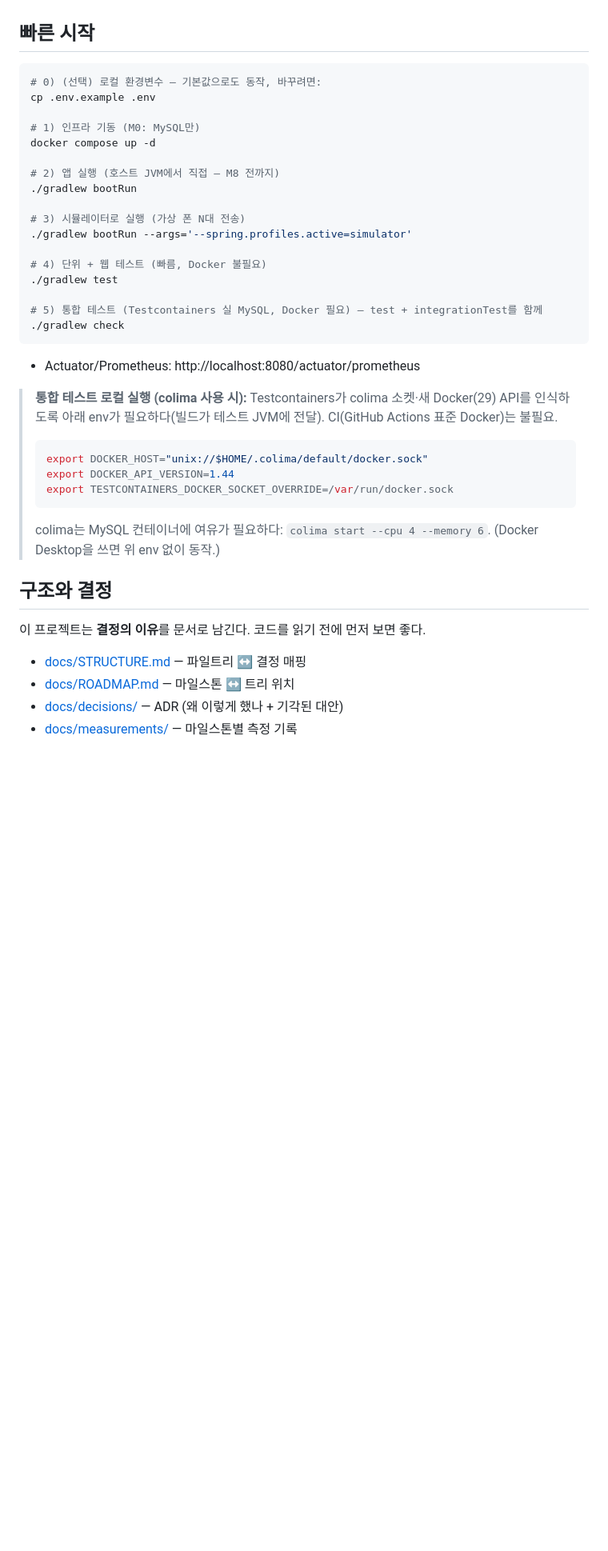
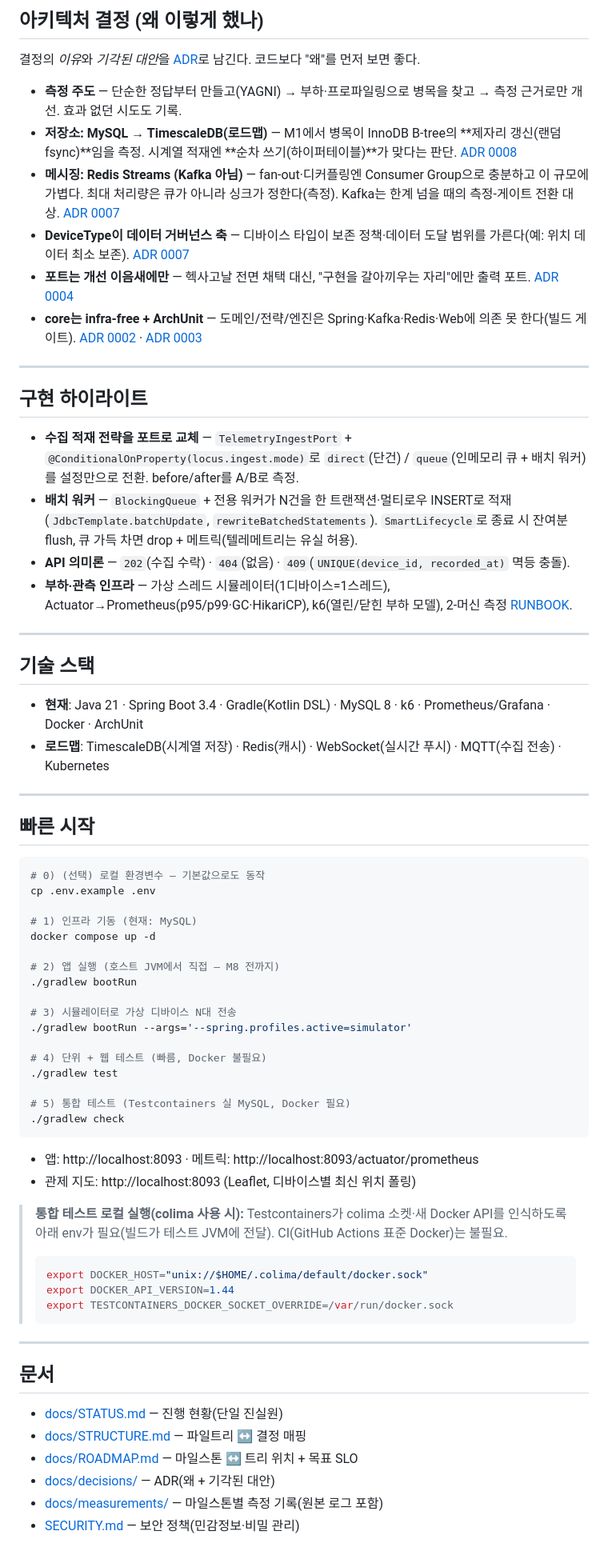
Before and after one commit to thdwjdrl401/locus, a Markdown page: README.md, the part around one of its changes. Shown at 80% size. GitHub-like rendering; blank space fills up the shorter version.

````diff
--- a/README.md
+++ b/README.md
@@ -14,39 +41,68 @@ Java 21 · Spring Boot 3.4 · Gradle (Kotlin DSL) · MySQL 8 · (M2~)Kafka · (M
+## 아키텍처 결정 (왜 이렇게 했나)
+
+결정의 *이유*와 *기각된 대안*을 [ADR](docs/decisions/)로 남긴다. 코드보다 "왜"를 먼저 보면 좋다.
+
+- **측정 주도** — 단순한 정답부터 만들고(YAGNI) → 부하·프로파일링으로 병목을 찾고 → 측정 근거로만 개선. 효과 없던 시도도 기록.
+- **저장소: MySQL → TimescaleDB(로드맵)** — M1에서 병목이 InnoDB B-tree의 **제자리 갱신(랜덤 fsync)**임을 측정. 시계열 적재엔 **순차 쓰기(하이퍼테이블)**가 맞다는 판단. [ADR 0008](docs/decisions/0008-telemetry-store-timescaledb.md)
+- **메시징: Redis Streams (Kafka 아님)** — fan-out·디커플링엔 Consumer Group으로 충분하고 이 규모에 가볍다. 최대 처리량은 큐가 아니라 싱크가 정한다(측정). Kafka는 한계 넘을 때의 측정-게이트 전환 대상. [ADR 0007](docs/decisions/0007-messaging-storage-redis-streams-and-governance.md)
+- **DeviceType이 데이터 거버넌스 축** — 디바이스 타입이 보존 정책·데이터 도달 범위를 가른다(예: 위치 데이터 최소 보존). [ADR 0007](docs/decisions/0007-messaging-storage-redis-streams-and-governance.md)
+- **포트는 개선 이음새에만** — 헥사고날 전면 채택 대신, "구현을 갈아끼우는 자리"에만 출력 포트. [ADR 0004](docs/decisions/0004-ports-only-at-improvement-seams.md)
+- **core는 infra-free + ArchUnit** — 도메인/전략/엔진은 Spring·Kafka·Redis·Web에 의존 못 한다(빌드 게이트). [ADR 0002](docs/decisions/0002-single-module-with-archunit.md) · [ADR 0003](docs/decisions/0003-feature-slice-with-core-app-split.md)
+
+---
+
+## 구현 하이라이트
+
+- **수집 적재 전략을 포트로 교체** — `TelemetryIngestPort` + `@ConditionalOnProperty(locus.ingest.mode)`로 `direct`(단건) / `queue`(인메모리 큐 + 배치 워커)를 설정만으로 전환. before/after를 A/B로 측정.
+- **배치 워커** — `BlockingQueue` + 전용 워커가 N건을 한 트랜잭션·멀티로우 INSERT로 적재(`JdbcTemplate.batchUpdate`, `rewriteBatchedStatements`). `SmartLifecycle`로 종료 시 잔여분 flush, 큐 가득 차면 drop + 메트릭(텔레메트리는 유실 허용).
+- **API 의미론** — `202`(수집 수락) · `404`(없음) · `409`(`UNIQUE(device_id, recorded_at)` 멱등 충돌).
+- **부하·관측 인프라** — 가상 스레드 시뮬레이터(1디바이스=1스레드), Actuator→Prometheus(p95/p99·GC·HikariCP), k6(열린/닫힌 부하 모델), 2-머신 측정 [RUNBOOK](docs/measurements/RUNBOOK.md).
+
+---
+
+## 기술 스택
+- **현재**: Java 21 · Spring Boot 3.4 · Gradle(Kotlin DSL) · MySQL 8 · k6 · Prometheus/Grafana · Docker · ArchUnit
+- **로드맵**: TimescaleDB(시계열 저장) · Redis(캐시) · WebSocket(실시간 푸시) · MQTT(수집 전송) · Kubernetes
+
+---
 
 ## 빠른 시작
 ```bash
-# 0) (선택) 로컬 환경변수 — 기본값으로도 동작, 바꾸려면:
+# 0) (선택) 로컬 환경변수 — 기본값으로도 동작
 cp .env.example .env
 
-# 1) 인프라 기동 (M0: MySQL만)
+# 1) 인프라 기동 (현재: MySQL)
 docker compose up -d
 
 # 2) 앱 실행 (호스트 JVM에서 직접 — M8 전까지)
 ./gradlew bootRun
 
-# 3) 시뮬레이터로 실행 (가상 폰 N대 전송)
+# 3) 시뮬레이터로 가상 디바이스 N대 전송
 ./gradlew bootRun --args='--spring.profiles.active=simulator'
 
 # 4) 단위 + 웹 테스트 (빠름, Docker 불필요)
 ./gradlew test
 
-# 5) 통합 테스트 (Testcontainers 실 MySQL, Docker 필요) — test + integrationTest를 함께
+# 5) 통합 테스트 (Testcontainers 실 MySQL, Docker 필요)
 ./gradlew check
 ```
-- Actuator/Prometheus: http://localhost:8080/actuator/prometheus
+- 앱: http://localhost:8093 · 메트릭: http://localhost:8093/actuator/prometheus
+- 관제 지도: http://localhost:8093 (Leaflet, 디바이스별 최신 위치 폴링)
 
-> **통합 테스트 로컬 실행 (colima 사용 시):** Testcontainers가 colima 소켓·새 Docker(29) API를 인식하도록 아래 env가 필요하다(빌드가 테스트 JVM에 전달). CI(GitHub Actions 표준 Docker)는 불필요.
+> **통합 테스트 로컬 실행(colima 사용 시):** Testcontainers가 colima 소켓·새 Docker API를 인식하도록 아래 env가 필요(빌드가 테스트 JVM에 전달). CI(GitHub Actions 표준 Docker)는 불필요.
 > ```bash
 > export DOCKER_HOST="unix://$HOME/.colima/default/docker.sock"
 > export DOCKER_API_VERSION=1.44
 > export TESTCONTAINERS_DOCKER_SOCKET_OVERRIDE=/var/run/docker.sock
 > ```
-> colima는 MySQL 컨테이너에 여유가 필요하다: `colima start --cpu 4 --memory 6`. (Docker Desktop을 쓰면 위 env 없이 동작.)
 
-## 구조와 결정
-이 프로젝트는 **결정의 이유**를 문서로 남긴다. 코드를 읽기 전에 먼저 보면 좋다.
+---
 
+## 문서
+- [docs/STATUS.md](docs/STATUS.md) — 진행 현황(단일 진실원)
 - [docs/STRUCTURE.md](docs/STRUCTURE.md) — 파일트리 ↔ 결정 매핑
-- [docs/ROADMAP.md](docs/ROADMAP.md) — 마일스톤 ↔ 트리 위치
-- [docs/decisions/](docs/decisions/) — ADR (왜 이렇게 했나 + 기각된 대안)
-- [docs/measurements/](docs/measurements/) — 마일스톤별 측정 기록
+- [docs/ROADMAP.md](docs/ROADMAP.md) — 마일스톤 ↔ 트리 위치 + 목표 SLO
+- [docs/decisions/](docs/decisions/) — ADR(왜 + 기각된 대안)
+- [docs/measurements/](docs/measurements/) — 마일스톤별 측정 기록(원본 로그 포함)
+- [SECURITY.md](SECURITY.md) — 보안 정책(민감정보·비밀 관리)
 
````
Also changed, not shown: other parts of README.md (+47 -14 lines), docs/STATUS.md (+2 -2 lines).
